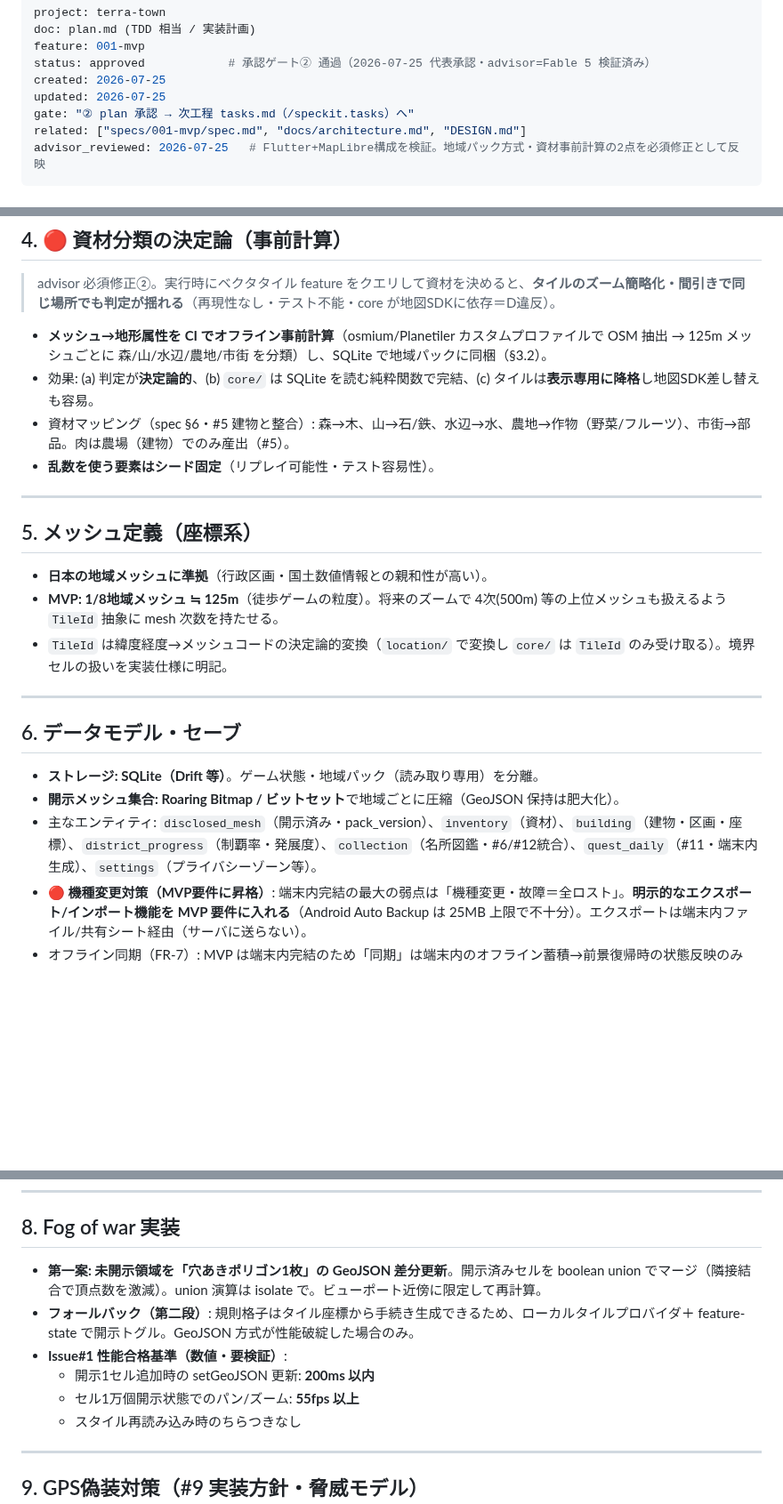
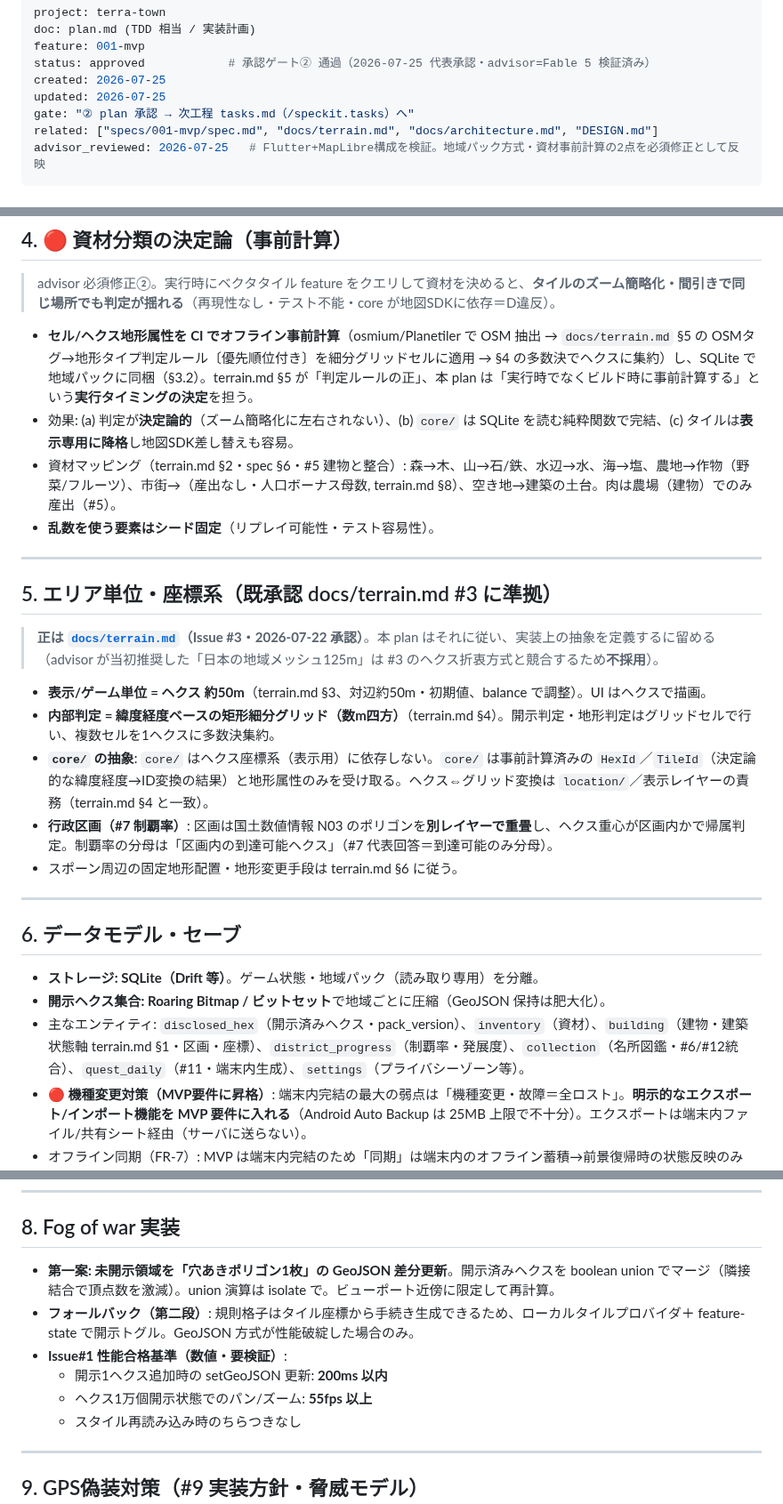
Before and after one commit to rokusoudo-product/terra-town, a Markdown page: specs/001-mvp/plan.md, 3 parts joined by grey strips. Shown at 89% size. Rendered like a GitHub page; blank space fills up the shorter version.

Commit message:
docs(plan): エリア単位を承認済み terrain.md(#3) のヘクス折衷方式に整合
- plan.md が advisor 推奨の「日本の地域メッシュ125m」を採用していたが、既承認 docs/terrain.md(#3, 2026-07-22承認) の「ヘクス約50m表示＋緯度経度矩形細分グリッド内部判定」と競合していたため #3 に整合
- §5 を terrain.md 準拠に書き直し（地域メッシュ125mは不採用と明記）
- 資材分類の事前計算は terrain.md §5 判定ルール＋§4 ヘクス多数決集約に接続
- メッシュ→ヘクスへ用語統一（plan/DESIGN/architecture）
- advisor の事前計算・地域パック・fog性能基準は #3 と両立するため維持

Co-Authored-By: Claude Opus 4.8 <noreply@anthropic.com>

```diff
--- a/specs/001-mvp/plan.md
+++ b/specs/001-mvp/plan.md
@@ -6,7 +6,7 @@ status: approved            # 承認ゲート② 通過（2026-07-25 代表承
 created: 2026-07-25
 updated: 2026-07-25
 gate: "② plan 承認 → 次工程 tasks.md（/speckit.tasks）へ"
-related: ["specs/001-mvp/spec.md", "docs/architecture.md", "DESIGN.md"]
+related: ["specs/001-mvp/spec.md", "docs/terrain.md", "docs/architecture.md", "DESIGN.md"]
 advisor_reviewed: 2026-07-25   # Flutter+MapLibre構成を検証。地域パック方式・資材事前計算の2点を必須修正として反映
 ---
 
@@ -100,26 +100,30 @@ terra-town/
 
 > advisor 必須修正②。実行時にベクタタイル feature をクエリして資材を決めると、**タイルのズーム簡略化・間引きで同じ場所でも判定が揺れる**（再現性なし・テスト不能・core が地図SDKに依存＝D違反）。
 
-- **メッシュ→地形属性を CI でオフライン事前計算**（osmium/Planetiler カスタムプロファイルで OSM 抽出 → 125m メッシュごとに 森/山/水辺/農地/市街 を分類）し、SQLite で地域パックに同梱（§3.2）。
-- 効果: (a) 判定が**決定論的**、(b) `core/` は SQLite を読む純粋関数で完結、(c) タイルは**表示専用に降格**し地図SDK差し替えも容易。
-- 資材マッピング（spec §6・#5 建物と整合）: 森→木、山→石/鉄、水辺→水、農地→作物（野菜/フルーツ）、市街→部品。肉は農場（建物）でのみ産出（#5）。
+- **セル/ヘクス地形属性を CI でオフライン事前計算**（osmium/Planetiler で OSM 抽出 → `docs/terrain.md` §5 の OSMタグ→地形タイプ判定ルール〔優先順位付き〕を細分グリッドセルに適用 → §4 の多数決でヘクスに集約）し、SQLite で地域パックに同梱（§3.2）。terrain.md §5 が「判定ルールの正」、本 plan は「実行時でなくビルド時に事前計算する」という**実行タイミングの決定**を担う。
+- 効果: (a) 判定が**決定論的**（ズーム簡略化に左右されない）、(b) `core/` は SQLite を読む純粋関数で完結、(c) タイルは**表示専用に降格**し地図SDK差し替えも容易。
+- 資材マッピング（terrain.md §2・spec §6・#5 建物と整合）: 森→木、山→石/鉄、水辺→水、海→塩、農地→作物（野菜/フルーツ）、市街→（産出なし・人口ボーナス母数, terrain.md §8）、空き地→建築の土台。肉は農場（建物）でのみ産出（#5）。
 - **乱数を使う要素はシード固定**（リプレイ可能性・テスト容易性）。
 
 ---
 
-## 5. メッシュ定義（座標系）
+## 5. エリア単位・座標系（既承認 docs/terrain.md #3 に準拠）
 
-- **日本の地域メッシュに準拠**（行政区画・国土数値情報との親和性が高い）。
-- **MVP: 1/8地域メッシュ ≒ 125m**（徒歩ゲームの粒度）。将来のズームで 4次(500m) 等の上位メッシュも扱えるよう `TileId` 抽象に mesh 次数を持たせる。
-- `TileId` は緯度経度→メッシュコードの決定論的変換（`location/` で変換し `core/` は `TileId` のみ受け取る）。境界セルの扱いを実装仕様に明記。
+> **正は [`docs/terrain.md`](../../docs/terrain.md)（Issue #3・2026-07-22 承認）**。本 plan はそれに従い、実装上の抽象を定義するに留める（advisor が当初推奨した「日本の地域メッシュ125m」は #3 のヘクス折衷方式と競合するため**不採用**）。
+
+- **表示/ゲーム単位 = ヘクス 約50m**（terrain.md §3、対辺約50m・初期値、balance で調整）。UI はヘクスで描画。
+- **内部判定 = 緯度経度ベースの矩形細分グリッド（数m四方）**（terrain.md §4）。開示判定・地形判定はグリッドセルで行い、複数セルを1ヘクスに多数決集約。
+- **`core/` の抽象**: `core/` はヘクス座標系（表示用）に依存しない。`core/` は事前計算済みの `HexId`／`TileId`（決定論的な緯度経度→ID変換の結果）と地形属性のみを受け取る。ヘクス⇔グリッド変換は `location/`／表示レイヤーの責務（terrain.md §4 と一致）。
+- **行政区画（#7 制覇率）**: 区画は国土数値情報 N03 のポリゴンを**別レイヤーで重畳**し、ヘクス重心が区画内かで帰属判定。制覇率の分母は「区画内の到達可能ヘクス」（#7 代表回答＝到達可能のみ分母）。
+- スポーン周辺の固定地形配置・地形変更手段は terrain.md §6 に従う。
 
 ---
 
 ## 6. データモデル・セーブ
 
 - **ストレージ: SQLite（Drift 等）**。ゲーム状態・地域パック（読み取り専用）を分離。
-- **開示メッシュ集合: Roaring Bitmap / ビットセット**で地域ごとに圧縮（GeoJSON 保持は肥大化）。
-- 主なエンティティ: `disclosed_mesh`（開示済み・pack_version）、`inventory`（資材）、`building`（建物・区画・座標）、`district_progress`（制覇率・発展度）、`collection`（名所図鑑・#6/#12統合）、`quest_daily`（#11・端末内生成）、`settings`（プライバシーゾーン等）。
+- **開示ヘクス集合: Roaring Bitmap / ビットセット**で地域ごとに圧縮（GeoJSON 保持は肥大化）。
+- 主なエンティティ: `disclosed_hex`（開示済みヘクス・pack_version）、`inventory`（資材）、`building`（建物・建築状態軸 terrain.md §1・区画・座標）、`district_progress`（制覇率・発展度）、`collection`（名所図鑑・#6/#12統合）、`quest_daily`（#11・端末内生成）、`settings`（プライバシーゾーン等）。
 - **🔴 機種変更対策（MVP要件に昇格）**: 端末内完結の最大の弱点は「機種変更・故障＝全ロスト」。**明示的なエクスポート/インポート機能を MVP 要件に入れる**（Android Auto Backup は 25MB 上限で不十分）。エクスポートは端末内ファイル/共有シート経由（サーバに送らない）。
 - オフライン同期（FR-7）: MVP は端末内完結のため「同期」は端末内のオフライン蓄積→前景復帰時の状態反映のみ（サーバ同期は #16）。
 
@@ -136,11 +140,11 @@ terra-town/
 
 ## 8. Fog of war 実装
 
-- **第一案: 未開示領域を「穴あきポリゴン1枚」の GeoJSON 差分更新**。開示済みセルを boolean union でマージ（隣接結合で頂点数を激減）。union 演算は isolate で。ビューポート近傍に限定して再計算。
+- **第一案: 未開示領域を「穴あきポリゴン1枚」の GeoJSON 差分更新**。開示済みヘクスを boolean union でマージ（隣接結合で頂点数を激減）。union 演算は isolate で。ビューポート近傍に限定して再計算。
 - **フォールバック（第二段）**: 規則格子はタイル座標から手続き生成できるため、ローカルタイルプロバイダ＋ feature-state で開示トグル。GeoJSON 方式が性能破綻した場合のみ。
 - **Issue#1 性能合格基準（数値・要検証）**:
-  - 開示1セル追加時の setGeoJSON 更新: **200ms 以内**
-  - セル1万個開示状態でのパン/ズーム: **55fps 以上**
+  - 開示1ヘクス追加時の setGeoJSON 更新: **200ms 以内**
+  - ヘクス1万個開示状態でのパン/ズーム: **55fps 以上**
   - スタイル再読み込み時のちらつきなし
 
 ---
```
Also changed, not shown: other parts of specs/001-mvp/plan.md (+3 -3 lines), DESIGN.md (+2 -2 lines), docs/architecture.md (+2 -2 lines).
